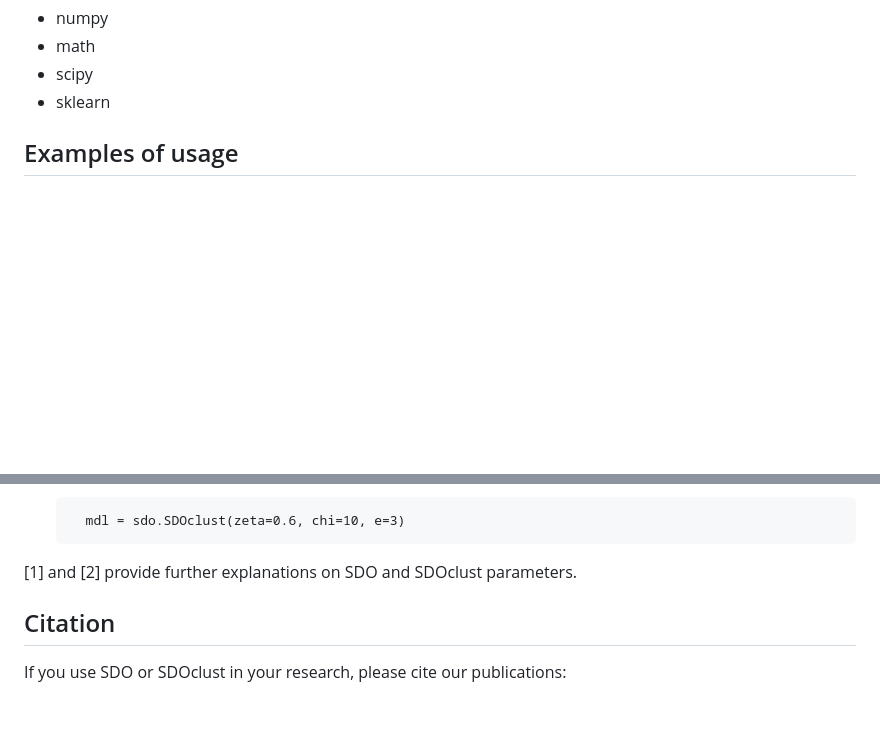
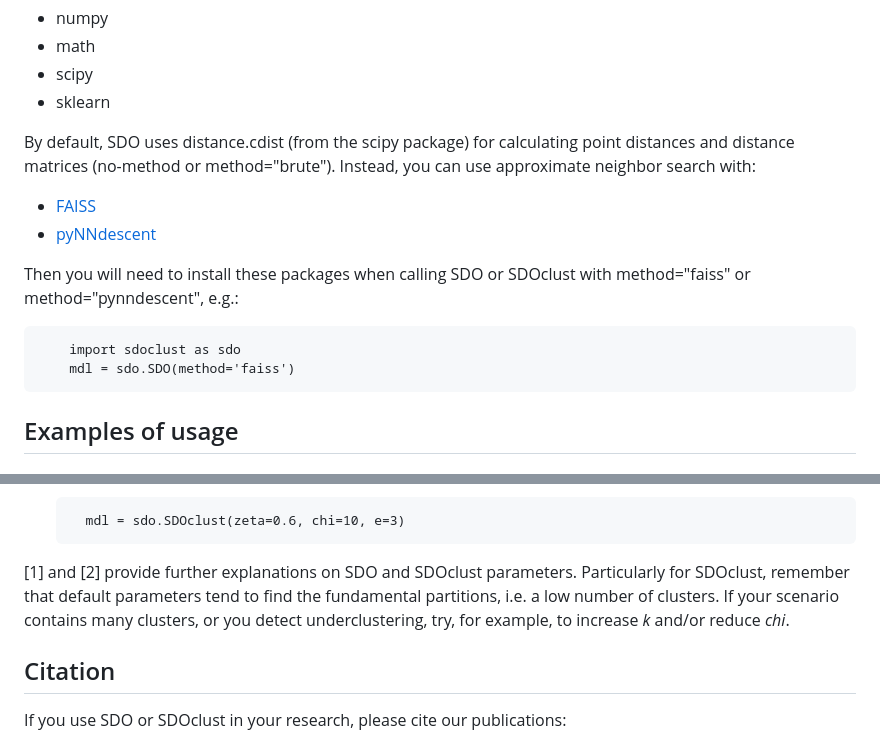
Before and after one commit to CN-TU/pysdoclust, a Markdown page: README.md, 2 parts joined by grey strips. Rendered like a GitHub page; blank space fills up the shorter version.

```diff
--- a/README.md
+++ b/README.md
@@ -30,6 +30,17 @@ sdo requires de following packages:
 - math
 - scipy
 - sklearn
+
+By default, SDO uses distance.cdist (from the scipy package) for calculating point distances and distance matrices (no-method or method="brute"). Instead, you can use approximate neighbor search with:
+
+- [FAISS](https://pypi.org/project/faiss-cpu/)
+- [pyNNdescent](https://pypi.org/project/pynndescent/)
+
+Then you will need to install these packages when calling SDO or SDOclust with method="faiss" or method="pynndescent", e.g.:
+
+        import sdoclust as sdo
+        mdl = sdo.SDO(method='faiss')
+
 
 ## Examples of usage
 
@@ -100,6 +111,7 @@ Additionally, SDOclust also incorporates:
         mdl = sdo.SDOclust(zeta=0.6, chi=10, e=3)
 
 [1] and [2] provide further explanations on SDO and SDOclust parameters.
+Particularly for SDOclust, remember that default parameters tend to find the fundamental partitions, i.e. a low number of clusters. If your scenario contains many clusters, or you detect underclustering, try, for example, to increase *k* and/or reduce *chi*.
 
 ## Citation
 
```
